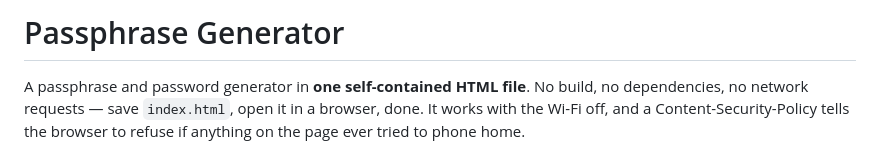
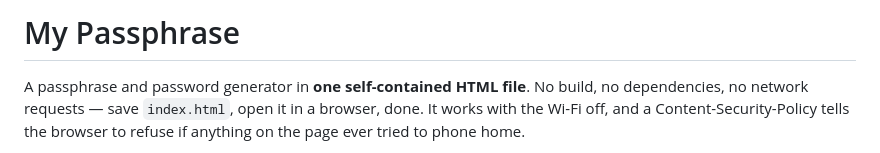
Before and after one commit to seQRets/My-Passphrase, a Markdown page: README.md, the part around the change. GitHub-like rendering.

Commit message:
README: introduce the app as My Passphrase
Co-Authored-By: Claude Fable 5 <noreply@anthropic.com>

```diff
--- a/README.md
+++ b/README.md
@@ -1,4 +1,4 @@
-# Passphrase Generator
+# My Passphrase
 
 A passphrase and password generator in **one self-contained HTML file**. No
 build, no dependencies, no network requests — save `index.html`, open it in a
```
